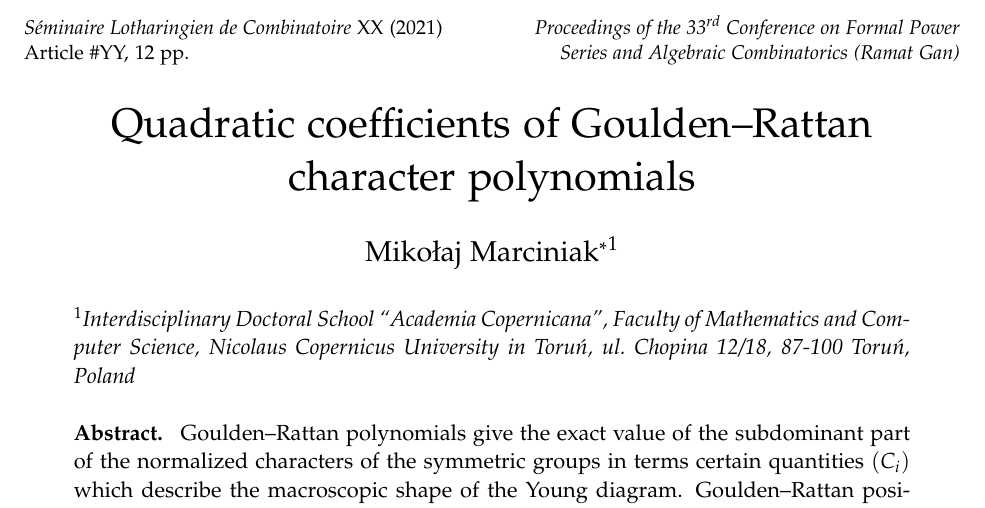
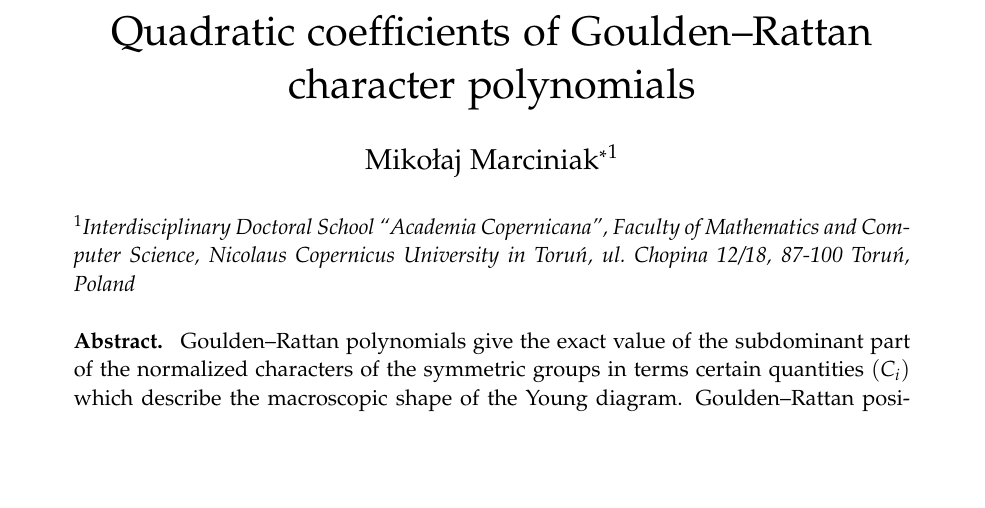
Before and after one commit to mikolaj11/staresquare, a LaTeX document (square.tex, which reads FPSAC2021.cls): part of page 1 of 12, cut at the place of the change, the shorter picture padded with empty space. Compiled offline with pdfLaTeX.

Commit message:
wersja do dalszych poprawek

```diff
--- a/FPSAC2021.cls
+++ b/FPSAC2021.cls
@@ -165,7 +165,7 @@
 
 \AtBeginDocument{\gdef \@thefirstpage{\thepage}}
 
-\long \gdef \@firsthead{\parbox{\textwidth}{\footnotesize \textit{S\'eminaire Lotharingien de Combinatoire} XX (2021) \hfill \textit{Proceedings of the 33$^\text{rd}$ Conference on Formal Power} \newline Article \#\@articlenumber, \pageref*{LastPage} pp. \hfill \textit{Series and Algebraic Combinatorics (Ramat Gan)}}}
+\long \gdef \@firsthead{\parbox{\textwidth}{\footnotesize  }}
 
 
 \def \ps@first{
```
Also changed, not shown: square.bib (+9 -0 lines), square.tex (+4 -1 lines).
